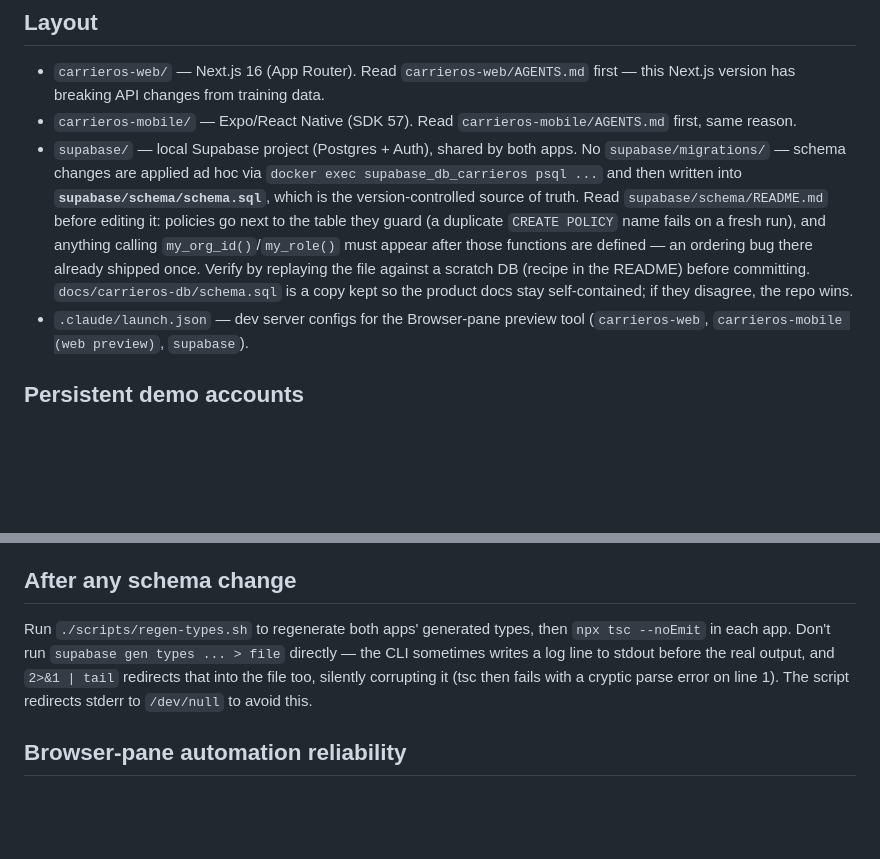
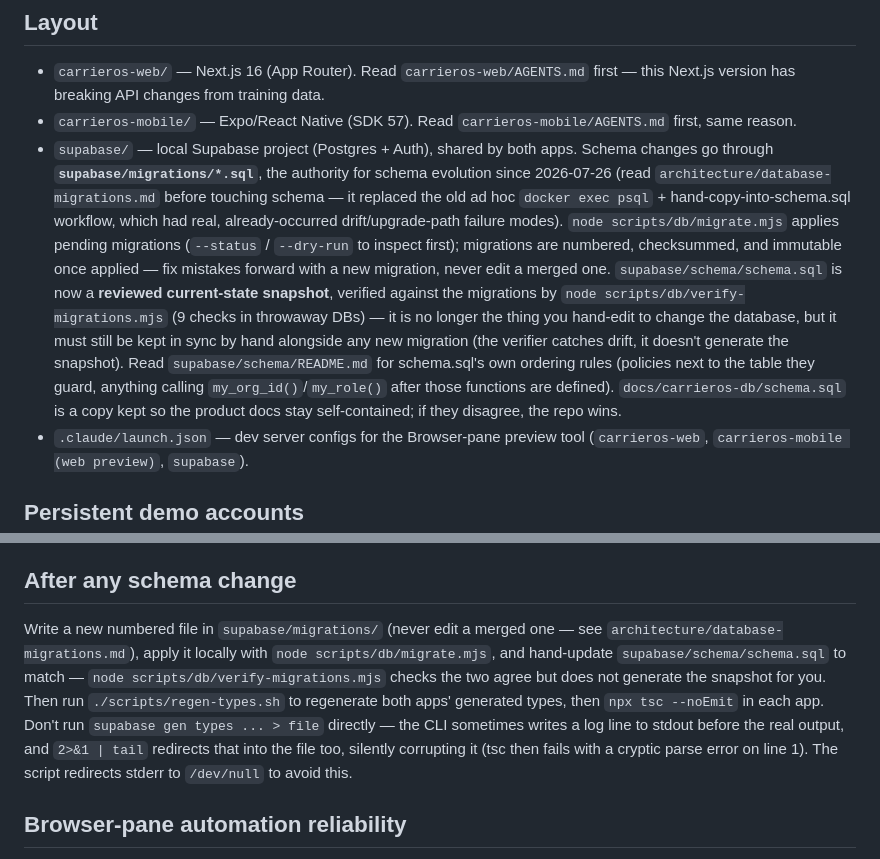
Before and after one commit to gsanjeevs/carrieros, a Markdown page: CLAUDE.md, 2 parts joined by grey strips. Drawn GitHub-style; blank space fills up the shorter version.

Commit message:
Update CLAUDE.md: schema changes now go through supabase/migrations/
The "no supabase/migrations/, apply ad hoc via docker exec psql" line was
stale — a real versioned migration system (numbered, checksummed,
immutable-once-applied files under supabase/migrations/, run via
scripts/db/migrate.mjs and gated by scripts/db/verify-migrations.mjs) has
been the actual workflow since 2026-07-26, already documented in
architecture/database-migrations.md but never linked from here. Point the
top-level layout note and the "after any schema change" checklist at it.

Also fixes a real drift found while writing this: migration 0008 (from
the previous commit) had been applied directly via `docker exec psql`
instead of through the tracked runner, so `schema_migrations` didn't know
about it — exactly the silent-drift failure mode this system exists to
prevent. Re-applied it via `node scripts/db/migrate.mjs` (idempotent
GRANTs, no-op on the DB) so it's now properly recorded, and confirmed
`node scripts/db/verify-migrations.mjs` passes 9/9, including "migrations
reproduce the reviewed schema.sql snapshot."

Co-Authored-By: Claude Sonnet 5 <noreply@anthropic.com>

```diff
--- a/CLAUDE.md
+++ b/CLAUDE.md
@@ -11,16 +11,24 @@ check it for anything not covered here.
 - `carrieros-mobile/` — Expo/React Native (SDK 57). Read
   `carrieros-mobile/AGENTS.md` first, same reason.
 - `supabase/` — local Supabase project (Postgres + Auth), shared by both
-  apps. No `supabase/migrations/` — schema changes are applied ad hoc via
-  `docker exec supabase_db_carrieros psql ...` and then written into
-  **`supabase/schema/schema.sql`**, which is the version-controlled source of
-  truth. Read `supabase/schema/README.md` before editing it: policies go
-  next to the table they guard (a duplicate `CREATE POLICY` name fails on a
-  fresh run), and anything calling `my_org_id()`/`my_role()` must appear
-  after those functions are defined — an ordering bug there already shipped
-  once. Verify by replaying the file against a scratch DB (recipe in the
-  README) before committing. `docs/carrieros-db/schema.sql` is a copy kept so
-  the product docs stay self-contained; if they disagree, the repo wins.
+  apps. Schema changes go through **`supabase/migrations/*.sql`**, the
+  authority for schema evolution since 2026-07-26 (read
+  `architecture/database-migrations.md` before touching schema — it replaced
+  the old ad hoc `docker exec psql` + hand-copy-into-schema.sql workflow,
+  which had real, already-occurred drift/upgrade-path failure modes).
+  `node scripts/db/migrate.mjs` applies pending migrations (`--status` /
+  `--dry-run` to inspect first); migrations are numbered, checksummed, and
+  immutable once applied — fix mistakes forward with a new migration, never
+  edit a merged one. `supabase/schema/schema.sql` is now a **reviewed
+  current-state snapshot**, verified against the migrations by
+  `node scripts/db/verify-migrations.mjs` (9 checks in throwaway DBs) — it is
+  no longer the thing you hand-edit to change the database, but it must still
+  be kept in sync by hand alongside any new migration (the verifier catches
+  drift, it doesn't generate the snapshot). Read `supabase/schema/README.md`
+  for schema.sql's own ordering rules (policies next to the table they guard,
+  anything calling `my_org_id()`/`my_role()` after those functions are
+  defined). `docs/carrieros-db/schema.sql` is a copy kept so the product docs
+  stay self-contained; if they disagree, the repo wins.
 - `.claude/launch.json` — dev server configs for the Browser-pane preview
   tool (`carrieros-web`, `carrieros-mobile (web preview)`, `supabase`).
 
@@ -38,12 +46,17 @@ After browser-testing changes their language/units/date/time prefs, run
 by hand.
 
 ## After any schema change
-Run `./scripts/regen-types.sh` to regenerate both apps' generated types, then
-`npx tsc --noEmit` in each app. Don't run `supabase gen types ... > file`
-directly — the CLI sometimes writes a log line to stdout before the real
-output, and `2>&1 | tail` redirects that into the file too, silently
-corrupting it (tsc then fails with a cryptic parse error on line 1). The
-script redirects stderr to `/dev/null` to avoid this.
+Write a new numbered file in `supabase/migrations/` (never edit a merged
+one — see `architecture/database-migrations.md`), apply it locally with
+`node scripts/db/migrate.mjs`, and hand-update `supabase/schema/schema.sql`
+to match — `node scripts/db/verify-migrations.mjs` checks the two agree but
+does not generate the snapshot for you. Then run `./scripts/regen-types.sh`
+to regenerate both apps' generated types, then `npx tsc --noEmit` in each
+app. Don't run `supabase gen types ... > file` directly — the CLI sometimes
+writes a log line to stdout before the real output, and `2>&1 | tail`
+redirects that into the file too, silently corrupting it (tsc then fails
+with a cryptic parse error on line 1). The script redirects stderr to
+`/dev/null` to avoid this.
 
 ## Browser-pane automation reliability
 The Browser pane's `computer` click tool is unreliable in this environment:
```
